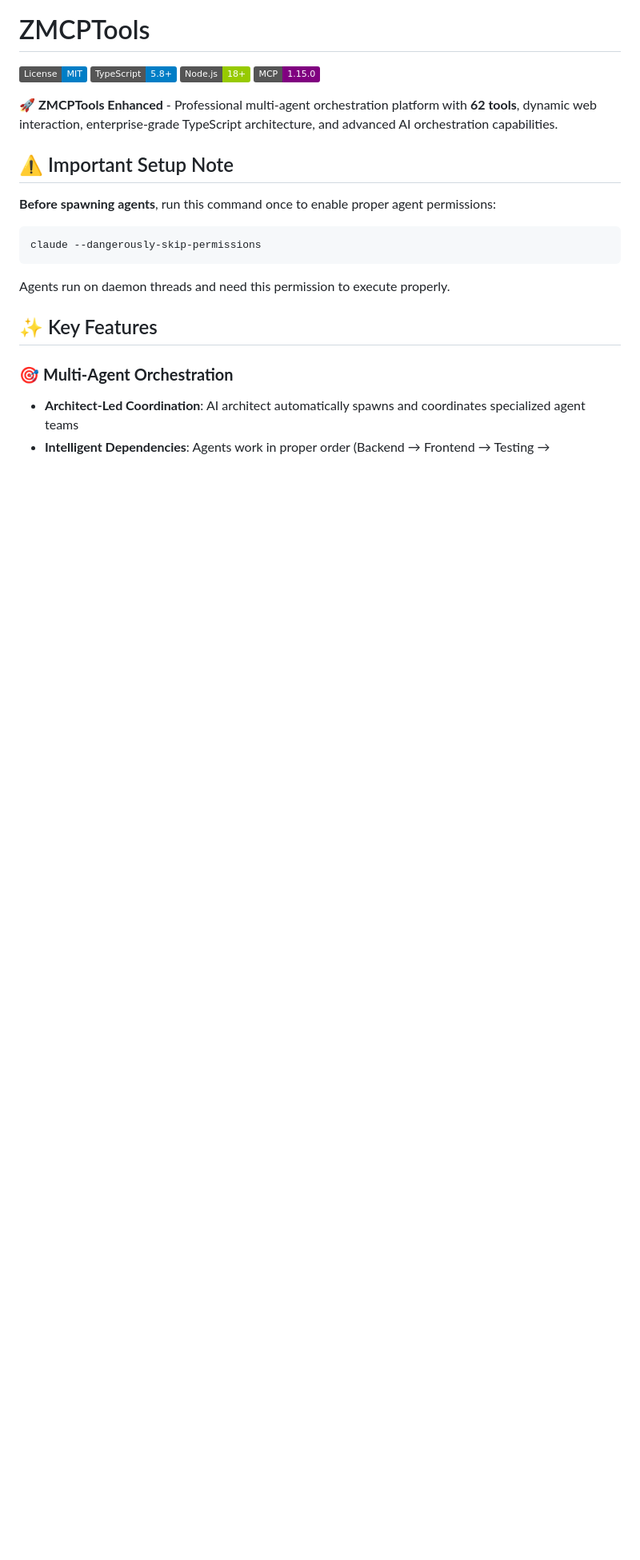
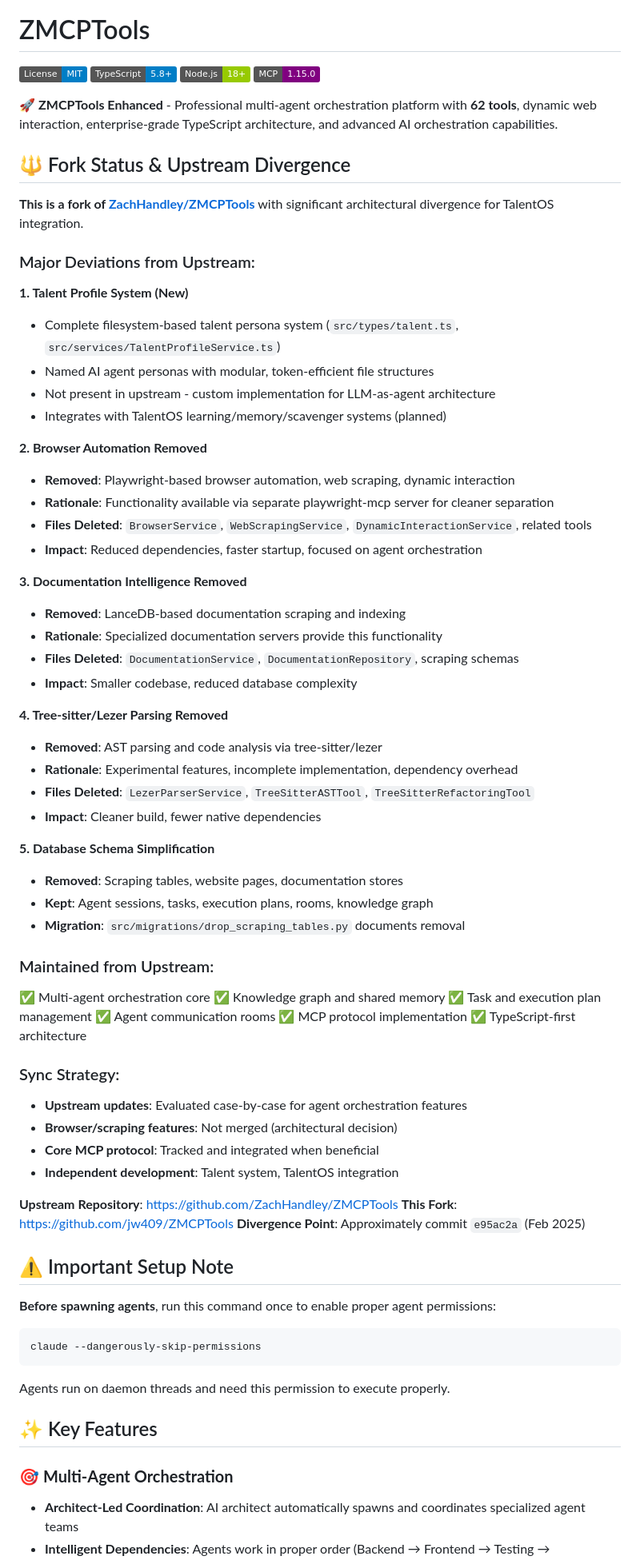
Before and after one commit to jw409/ZMCPTools, a Markdown page: README.md, the part around the change. Shown: that part at 80% size. Drawn GitHub-style; badges without logos; blank space fills up the shorter version.

Commit message:
docs: add upstream divergence section to README
Clearly document fork status and major architectural deviations:
- Talent Profile System (new custom feature)
- Browser automation removed (separate MCP server)
- Documentation intelligence removed (specialized servers)
- Tree-sitter/Lezer parsing removed (experimental)
- Database schema simplification

Maintains transparency about relationship with upstream ZachHandley/ZMCPTools
and rationale for architectural decisions.

```diff
--- a/README.md
+++ b/README.md
@@ -8,6 +8,61 @@
 [![MCP Protocol](https://img.shields.io/badge/MCP-1.15.0-purple.svg)](https://modelcontextprotocol.io/)
 
 🚀 **ZMCPTools Enhanced** - Professional multi-agent orchestration platform with **62 tools**, dynamic web interaction, enterprise-grade TypeScript architecture, and advanced AI orchestration capabilities.
+
+## 🔱 Fork Status & Upstream Divergence
+
+**This is a fork of [ZachHandley/ZMCPTools](https://github.com/ZachHandley/ZMCPTools)** with significant architectural divergence for TalentOS integration.
+
+### Major Deviations from Upstream:
+
+**1. Talent Profile System (New)**
+- Complete filesystem-based talent persona system (`src/types/talent.ts`, `src/services/TalentProfileService.ts`)
+- Named AI agent personas with modular, token-efficient file structures
+- Not present in upstream - custom implementation for LLM-as-agent architecture
+- Integrates with TalentOS learning/memory/scavenger systems (planned)
+
+**2. Browser Automation Removed**
+- **Removed**: Playwright-based browser automation, web scraping, dynamic interaction
+- **Rationale**: Functionality available via separate playwright-mcp server for cleaner separation
+- **Files Deleted**: `BrowserService`, `WebScrapingService`, `DynamicInteractionService`, related tools
+- **Impact**: Reduced dependencies, faster startup, focused on agent orchestration
+
+**3. Documentation Intelligence Removed**
+- **Removed**: LanceDB-based documentation scraping and indexing
+- **Rationale**: Specialized documentation servers provide this functionality
+- **Files Deleted**: `DocumentationService`, `DocumentationRepository`, scraping schemas
+- **Impact**: Smaller codebase, reduced database complexity
+
+**4. Tree-sitter/Lezer Parsing Removed**
+- **Removed**: AST parsing and code analysis via tree-sitter/lezer
+- **Rationale**: Experimental features, incomplete implementation, dependency overhead
+- **Files Deleted**: `LezerParserService`, `TreeSitterASTTool`, `TreeSitterRefactoringTool`
+- **Impact**: Cleaner build, fewer native dependencies
+
+**5. Database Schema Simplification**
+- **Removed**: Scraping tables, website pages, documentation stores
+- **Kept**: Agent sessions, tasks, execution plans, rooms, knowledge graph
+- **Migration**: `src/migrations/drop_scraping_tables.py` documents removal
+
+### Maintained from Upstream:
+
+✅ Multi-agent orchestration core
+✅ Knowledge graph and shared memory
+✅ Task and execution plan management
+✅ Agent communication rooms
+✅ MCP protocol implementation
+✅ TypeScript-first architecture
+
+### Sync Strategy:
+
+- **Upstream updates**: Evaluated case-by-case for agent orchestration features
+- **Browser/scraping features**: Not merged (architectural decision)
+- **Core MCP protocol**: Tracked and integrated when beneficial
+- **Independent development**: Talent system, TalentOS integration
+
+**Upstream Repository**: https://github.com/ZachHandley/ZMCPTools
+**This Fork**: https://github.com/jw409/ZMCPTools
+**Divergence Point**: Approximately commit `e95ac2a` (Feb 2025)
 
 ## ⚠️ Important Setup Note
 
```
